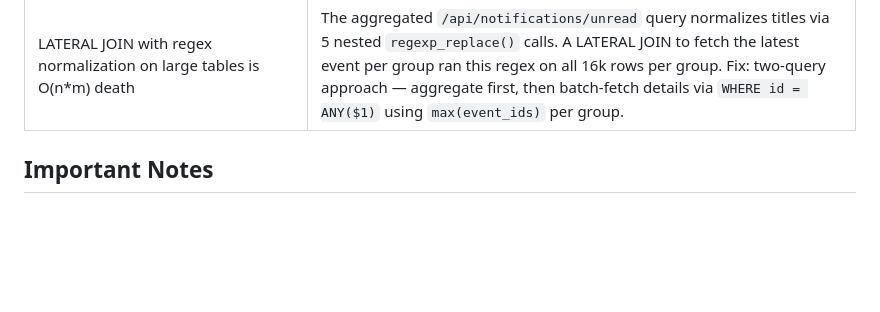
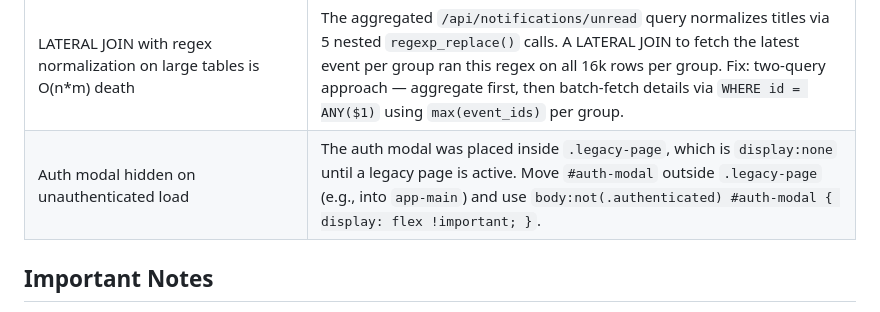
Before and after one commit to aliforfaen/LamaDB, a Markdown page: AGENTS.md, the part around the change. Drawn GitHub-style; blank space fills up the shorter version.

Commit message:
docs(AGENTS): add auth modal placement pitfall

```diff
--- a/AGENTS.md
+++ b/AGENTS.md
@@ -532,6 +532,7 @@ docker logs lamadb_api --tail 20
 | Migration runner applies migration but doesn't record it in `migration_history` | The migration_history INSERT is in the same try-block as the statements; if any statement errors and the runner logs it as a warning, the file is still marked applied. If INSERT itself fails, the row is lost. Check `SELECT * FROM migration_history` after a migration with non-trivial statements. |
 | API key test fixtures must place random part inside first 16 chars | `_hash_prefix(token) = sha256(token[:16])` is the O(1) lookup key. If all test keys share the same first 16 chars (e.g. `"test-notif-admin-" + uuid`), every key collides on `key_prefix`, the lookup returns 100+ rows, and bcrypt-verifying each (~30ms) causes 10s+ timeouts. Fix: `"lamadb_t_" + uuid4().hex` puts randomness inside the prefix window. |
 | LATERAL JOIN with regex normalization on large tables is O(n*m) death | The aggregated `/api/notifications/unread` query normalizes titles via 5 nested `regexp_replace()` calls. A LATERAL JOIN to fetch the latest event per group ran this regex on all 16k rows per group. Fix: two-query approach — aggregate first, then batch-fetch details via `WHERE id = ANY($1)` using `max(event_ids)` per group. |
+| Auth modal hidden on unauthenticated load | The auth modal was placed inside `.legacy-page`, which is `display:none` until a legacy page is active. Move `#auth-modal` outside `.legacy-page` (e.g., into `app-main`) and use `body:not(.authenticated) #auth-modal { display: flex !important; }`. |
 
 ## Important Notes
 
```
